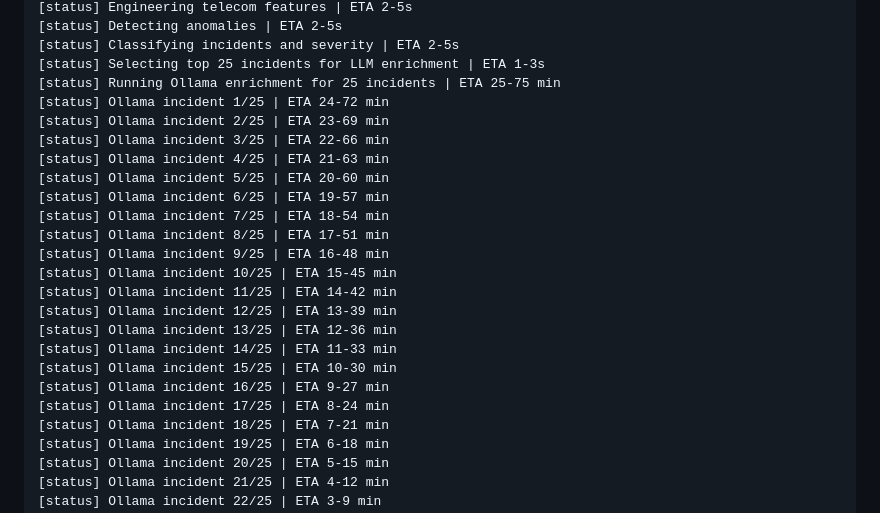
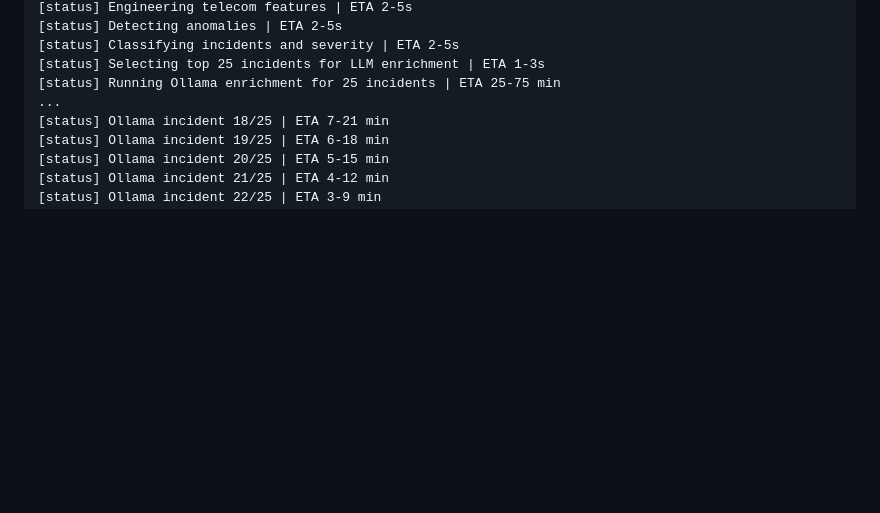
Before and after one commit to aliadelmahdi/AI-Driven-5G-Massive-MIMO-Network-Analytics-Automation, a Markdown page: README.extra.md, the part around one of its changes. GitHub-like rendering; blank space fills up the shorter version.

```diff
--- a/README.extra.md
+++ b/README.extra.md
@@ -186,23 +186,7 @@ Loaded beam KPI rows: 96768
 [status] Classifying incidents and severity | ETA 2-5s
 [status] Selecting top 25 incidents for LLM enrichment | ETA 1-3s
 [status] Running Ollama enrichment for 25 incidents | ETA 25-75 min
-[status] Ollama incident 1/25 | ETA 24-72 min
-[status] Ollama incident 2/25 | ETA 23-69 min
-[status] Ollama incident 3/25 | ETA 22-66 min
-[status] Ollama incident 4/25 | ETA 21-63 min
-[status] Ollama incident 5/25 | ETA 20-60 min
-[status] Ollama incident 6/25 | ETA 19-57 min
-[status] Ollama incident 7/25 | ETA 18-54 min
-[status] Ollama incident 8/25 | ETA 17-51 min
-[status] Ollama incident 9/25 | ETA 16-48 min
-[status] Ollama incident 10/25 | ETA 15-45 min
-[status] Ollama incident 11/25 | ETA 14-42 min
-[status] Ollama incident 12/25 | ETA 13-39 min
-[status] Ollama incident 13/25 | ETA 12-36 min
-[status] Ollama incident 14/25 | ETA 11-33 min
-[status] Ollama incident 15/25 | ETA 10-30 min
-[status] Ollama incident 16/25 | ETA 9-27 min
-[status] Ollama incident 17/25 | ETA 8-24 min
+...
 [status] Ollama incident 18/25 | ETA 7-21 min
 [status] Ollama incident 19/25 | ETA 6-18 min
 [status] Ollama incident 20/25 | ETA 5-15 min
```
Also changed, not shown: other parts of README.extra.md (+0 -58 lines).
